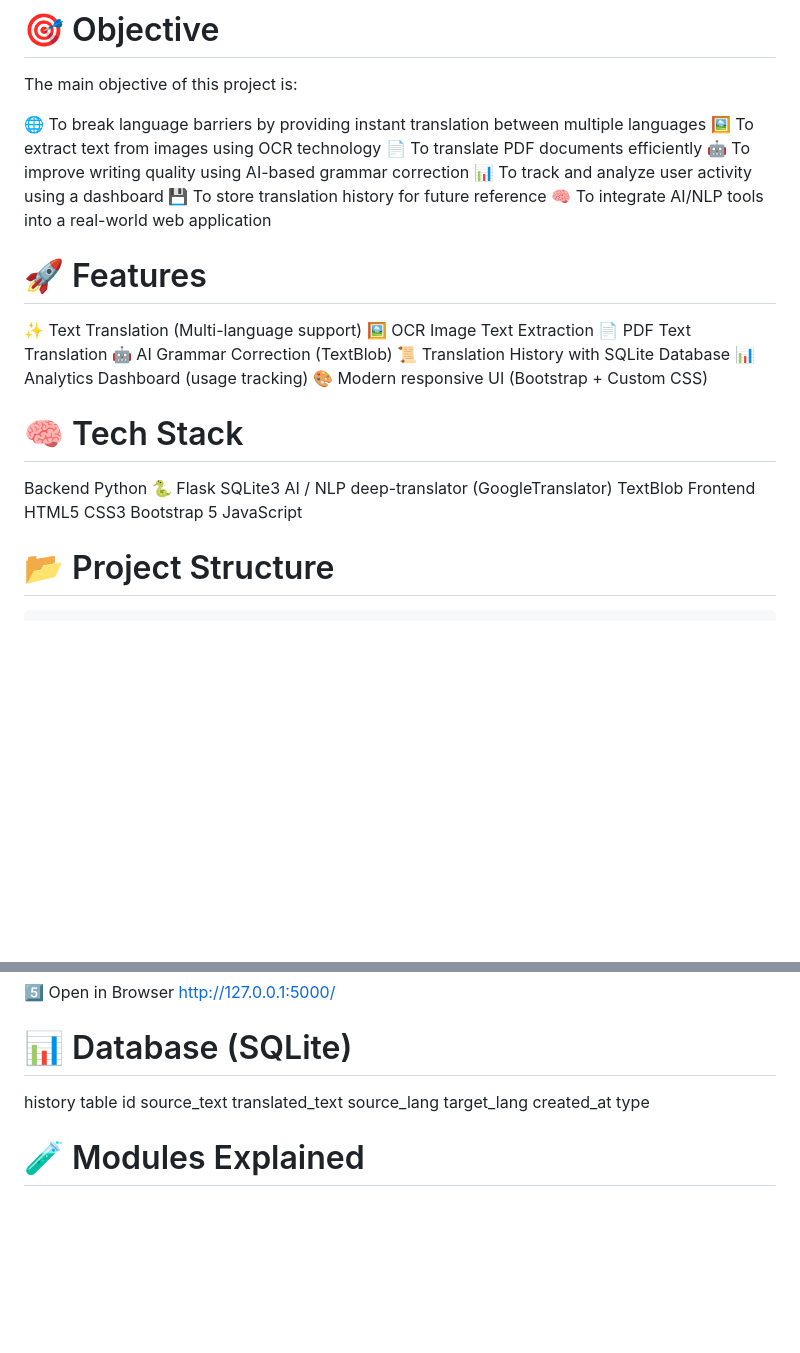
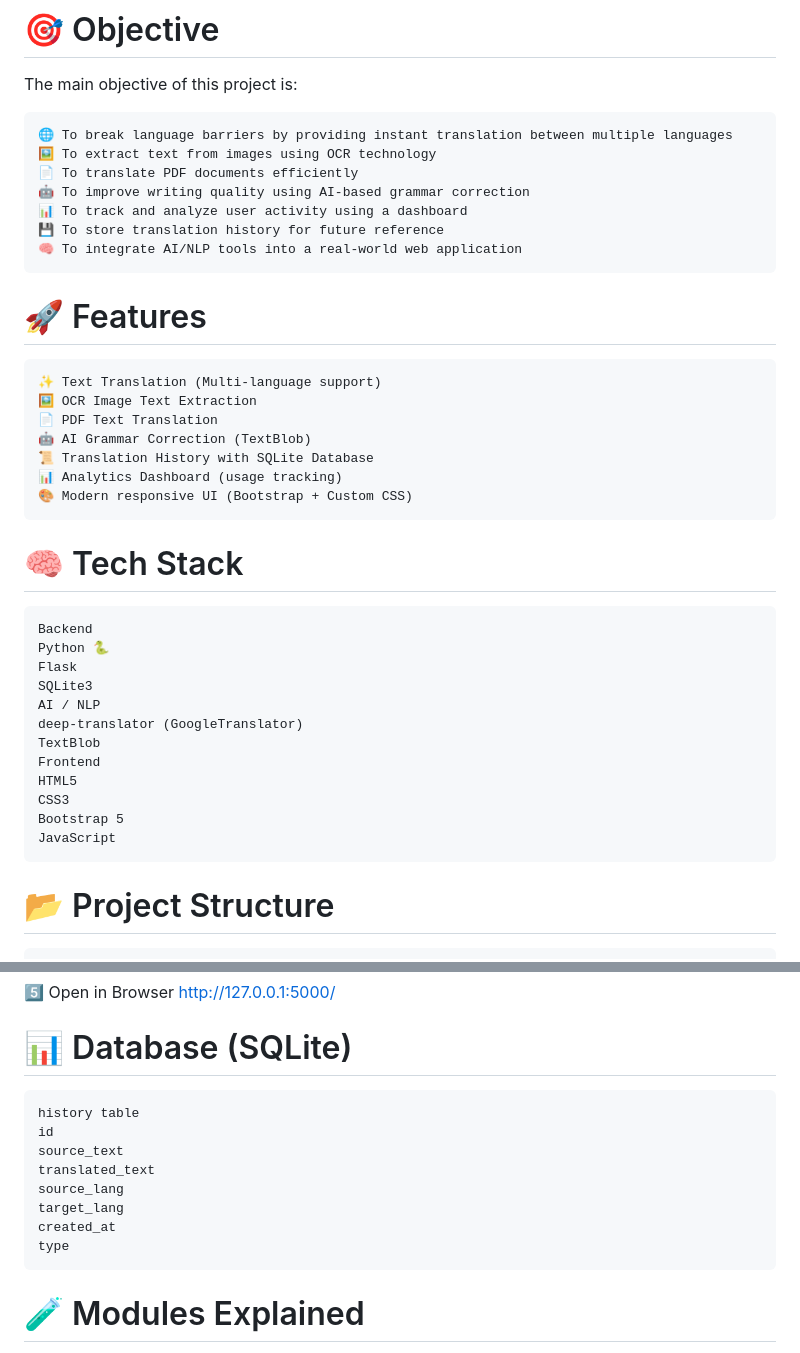
Before and after one commit to gayatrichandgude/Language_Translation_Tool_Project, a Markdown page: README.md, 2 parts joined by grey strips. Rendered like a GitHub page; blank space fills up the shorter version.

````diff
--- a/README.md
+++ b/README.md
@@ -13,7 +13,7 @@ This project demonstrates how AI and NLP libraries can be integrated into a web
 # 🎯 Objective
 
 The main objective of this project is:
-
+```text
 🌐 To break language barriers by providing instant translation between multiple languages
 🖼 To extract text from images using OCR technology
 📄 To translate PDF documents efficiently
@@ -21,9 +21,9 @@ The main objective of this project is:
 📊 To track and analyze user activity using a dashboard
 💾 To store translation history for future reference
 🧠 To integrate AI/NLP tools into a real-world web application
-
+```
 # 🚀 Features
-
+```text
 ✨ Text Translation (Multi-language support)
 🖼 OCR Image Text Extraction
 📄 PDF Text Translation
@@ -31,9 +31,9 @@ The main objective of this project is:
 📜 Translation History with SQLite Database
 📊 Analytics Dashboard (usage tracking)
 🎨 Modern responsive UI (Bootstrap + Custom CSS)
-
+```
 # 🧠 Tech Stack
-
+```text
 Backend
 Python 🐍
 Flask
@@ -46,7 +46,7 @@ HTML5
 CSS3
 Bootstrap 5
 JavaScript
-
+```
 # 📂 Project Structure
 
 ```text
@@ -95,7 +95,7 @@ python app.py
 http://127.0.0.1:5000/
 
 # 📊 Database (SQLite)
-
+```text
 history table
 id
 source_text
@@ -104,7 +104,7 @@ source_lang
 target_lang
 created_at
 type
-
+```
 # 🧪 Modules Explained
 
 🌍 Translator
````
